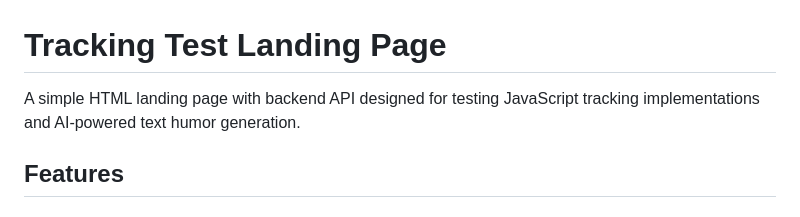
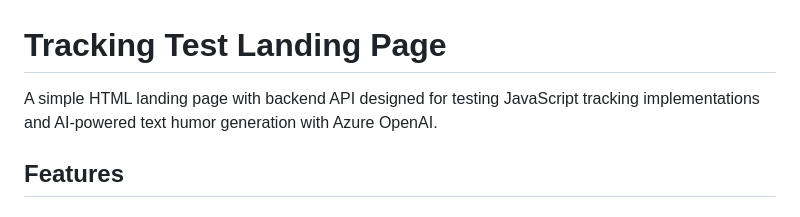
Before and after one commit to Kaburum/tracking-test-landing, a Markdown page: README.md, the part around the change. GitHub-like rendering.

```diff
--- a/README.md
+++ b/README.md
@@ -1,6 +1,6 @@
 # Tracking Test Landing Page
 
-A simple HTML landing page with backend API designed for testing JavaScript tracking implementations and AI-powered text humor generation.
+A simple HTML landing page with backend API designed for testing JavaScript tracking implementations and AI-powered text humor generation with Azure OpenAI.
 
 ## Features
 
```
